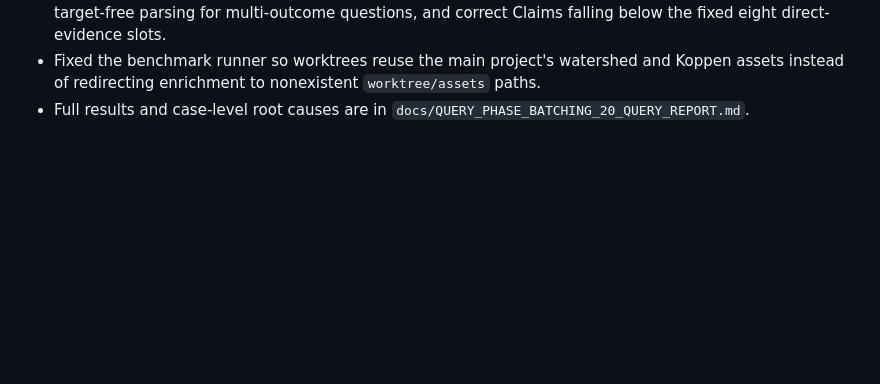
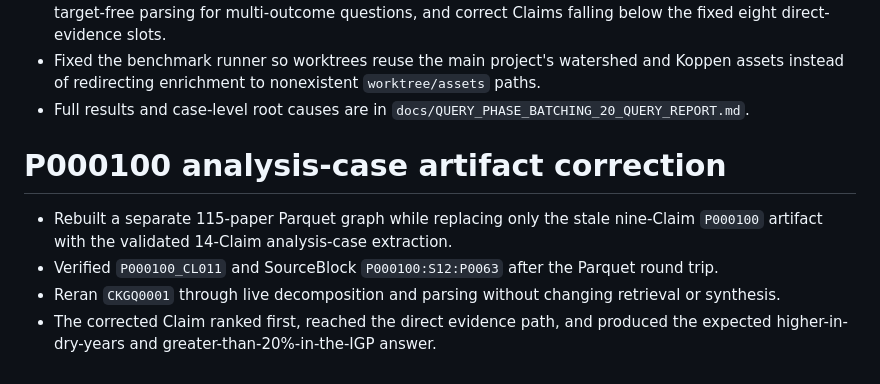
Before and after one commit to atharvadabli/climatekg, a Markdown page: changes_tried.md, the part around the change. Rendered like a GitHub page; blank space fills up the shorter version.

```diff
--- a/changes_tried.md
+++ b/changes_tried.md
@@ -502,3 +502,12 @@ Branch: `experiment/query-decomposition-v1`
 - Fixed the benchmark runner so worktrees reuse the main project's watershed and Koppen assets instead
   of redirecting enrichment to nonexistent `worktree/assets` paths.
 - Full results and case-level root causes are in `docs/QUERY_PHASE_BATCHING_20_QUERY_REPORT.md`.
+
+# P000100 analysis-case artifact correction
+
+- Rebuilt a separate 115-paper Parquet graph while replacing only the stale nine-Claim `P000100`
+  artifact with the validated 14-Claim analysis-case extraction.
+- Verified `P000100_CL011` and SourceBlock `P000100:S12:P0063` after the Parquet round trip.
+- Reran `CKGQ0001` through live decomposition and parsing without changing retrieval or synthesis.
+- The corrected Claim ranked first, reached the direct evidence path, and produced the expected
+  higher-in-dry-years and greater-than-20%-in-the-IGP answer.
```
Also changed, not shown: docs/QUERY_PHASE_BATCHING_20_QUERY_REPORT.md (+26 -1 lines).
